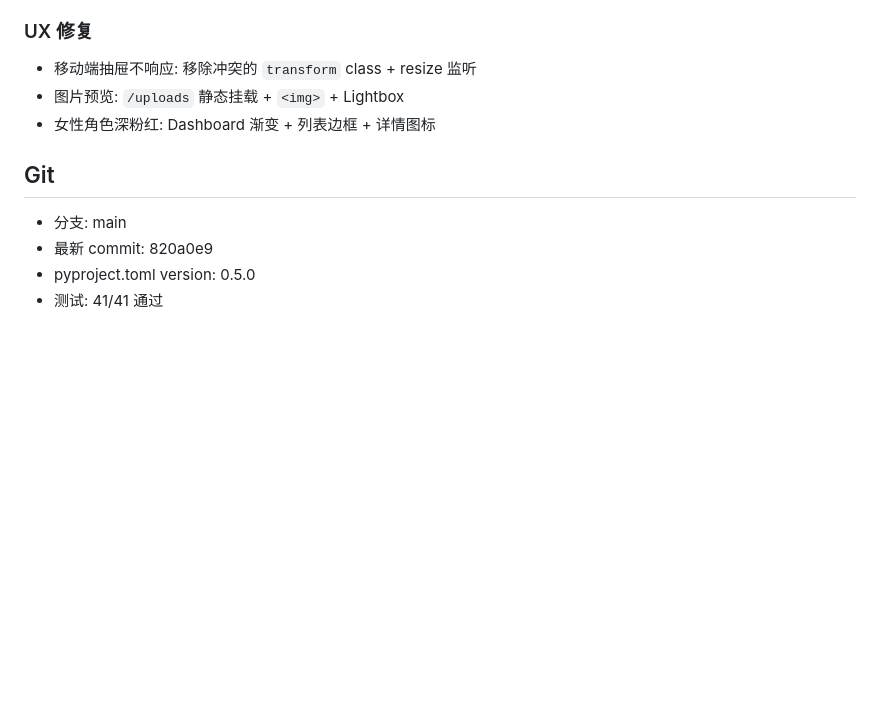
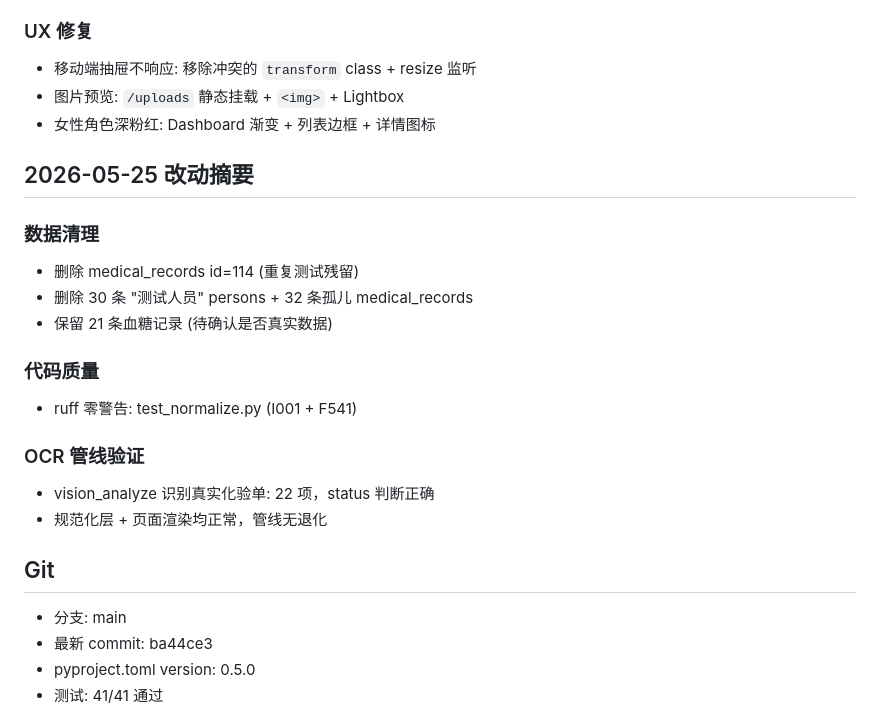
Before and after one commit to mariusiaowego-commits/chronocare, a Markdown page: STATUS.md, the part around the change. Rendered like a GitHub page; blank space fills up the shorter version.

Commit message:
docs: session closure — STATUS.md + handoff 2026-05-25

```diff
--- a/STATUS.md
+++ b/STATUS.md
@@ -82,9 +82,23 @@
 - 图片预览: `/uploads` 静态挂载 + `<img>` + Lightbox
 - 女性角色深粉红: Dashboard 渐变 + 列表边框 + 详情图标
 
+## 2026-05-25 改动摘要
+
+### 数据清理
+- 删除 medical_records id=114 (重复测试残留)
+- 删除 30 条 "测试人员" persons + 32 条孤儿 medical_records
+- 保留 21 条血糖记录 (待确认是否真实数据)
+
+### 代码质量
+- ruff 零警告: test_normalize.py (I001 + F541)
+
+### OCR 管线验证
+- vision_analyze 识别真实化验单: 22 项，status 判断正确
+- 规范化层 + 页面渲染均正常，管线无退化
+
 ## Git
 - 分支: main
-- 最新 commit: 820a0e9
+- 最新 commit: ba44ce3
 - pyproject.toml version: 0.5.0
 - 测试: 41/41 通过
 
```
Also changed, not shown: 260525-handoff.md (added, +57 -0 lines).
